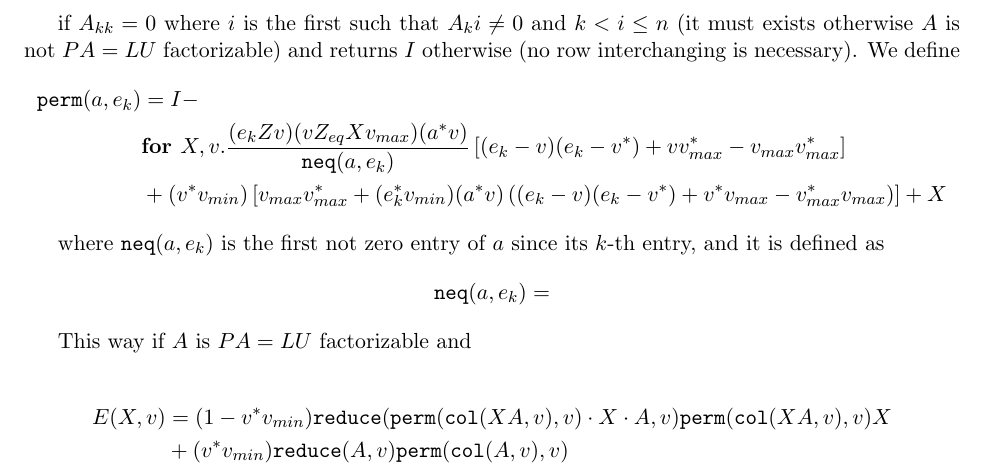
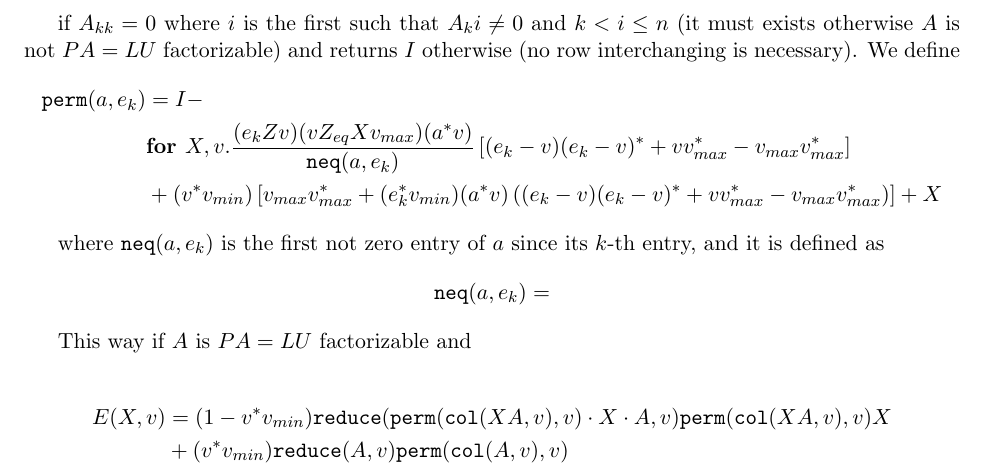
Before and after one commit to crivero1/matlang, a LaTeX document (notes/main/main.tex, which reads notes/sections/for_matlang.tex): part of page 47 of 55, cut so that both start at the same text. Compiled offline with pdfLaTeX.

Commit message:
Update PALU

```diff
--- a/notes/sections/for_matlang.tex
+++ b/notes/sections/for_matlang.tex
@@ -352,8 +352,8 @@ Pa_k =
 if $A_{kk}=0$ where $i$ is the first such that $A_ki\neq 0$ and $k<i\leq n$ (it must exists otherwise $A$ is not $PA=LU$ factorizable) and returns $I$ otherwise (no row interchanging is necessary). We define
 \begin{align*}
 \texttt{perm}(a,e_k)&=I - \\
- &\for X,v. \dfrac{(e_kZv)(vZ_{eq}Xv_{max})(a^*v)}{\texttt{neq}(a, e_k)}\left[ (e_k-v)(e_k-v^*)+vv_{max}^*-v_{max}v_{max}^*\right] \\
- & + (v^*v_{min})\left[  v_{max}v_{max}^* + (e_k^*v_{min})(a^*v)\left( (e_k-v)(e_k-v^*) + v^*v_{max} - v_{max}^*v_{max} \right) \right] + X
+ &\for X,v. \dfrac{(e_kZv)(vZ_{eq}Xv_{max})(a^*v)}{\texttt{neq}(a, e_k)}\left[ (e_k-v)(e_k-v)^*+vv_{max}^*-v_{max}v_{max}^*\right] \\
+ & + (v^*v_{min})\left[  v_{max}v_{max}^* + (e_k^*v_{min})(a^*v)\left( (e_k-v)(e_k-v)^* + vv_{max}^* - v_{max}v_{max}^* \right) \right] + X
 \end{align*}
 
 where $\texttt{neq}(a, e_k)$ is the first not zero entry of $a$ since its $k$-th entry, and it is defined as $$\texttt{neq}(a, e_k)=$$
```
